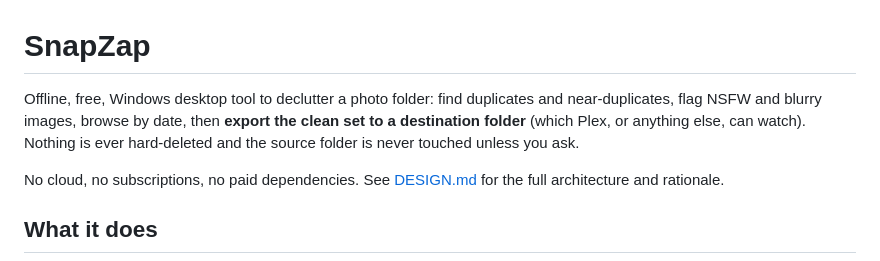
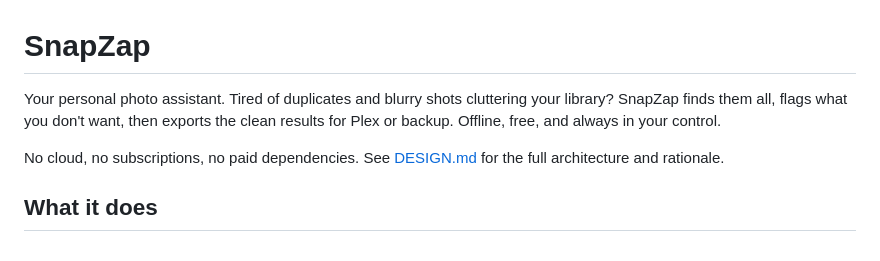
Before and after one commit to ragde085/SnapZap, a Markdown page: README.md, the part around the change. GitHub-like rendering.

Commit message:
fix(docs): Update README to clarify SnapZap's functionality and purpose

```diff
--- a/README.md
+++ b/README.md
@@ -1,9 +1,6 @@
 # SnapZap
 
-Offline, free, Windows desktop tool to declutter a photo folder: find duplicates and
-near-duplicates, flag NSFW and blurry images, browse by date, then **export the clean set to
-a destination folder** (which Plex, or anything else, can watch). Nothing is ever hard-deleted
-and the source folder is never touched unless you ask.
+Your personal photo assistant. Tired of duplicates and blurry shots cluttering your library? SnapZap finds them all, flags what you don't want, then exports the clean results for Plex or backup. Offline, free, and always in your control.
 
 No cloud, no subscriptions, no paid dependencies. See [DESIGN.md](docs/DESIGN.md) for the full
 architecture and rationale.
```
